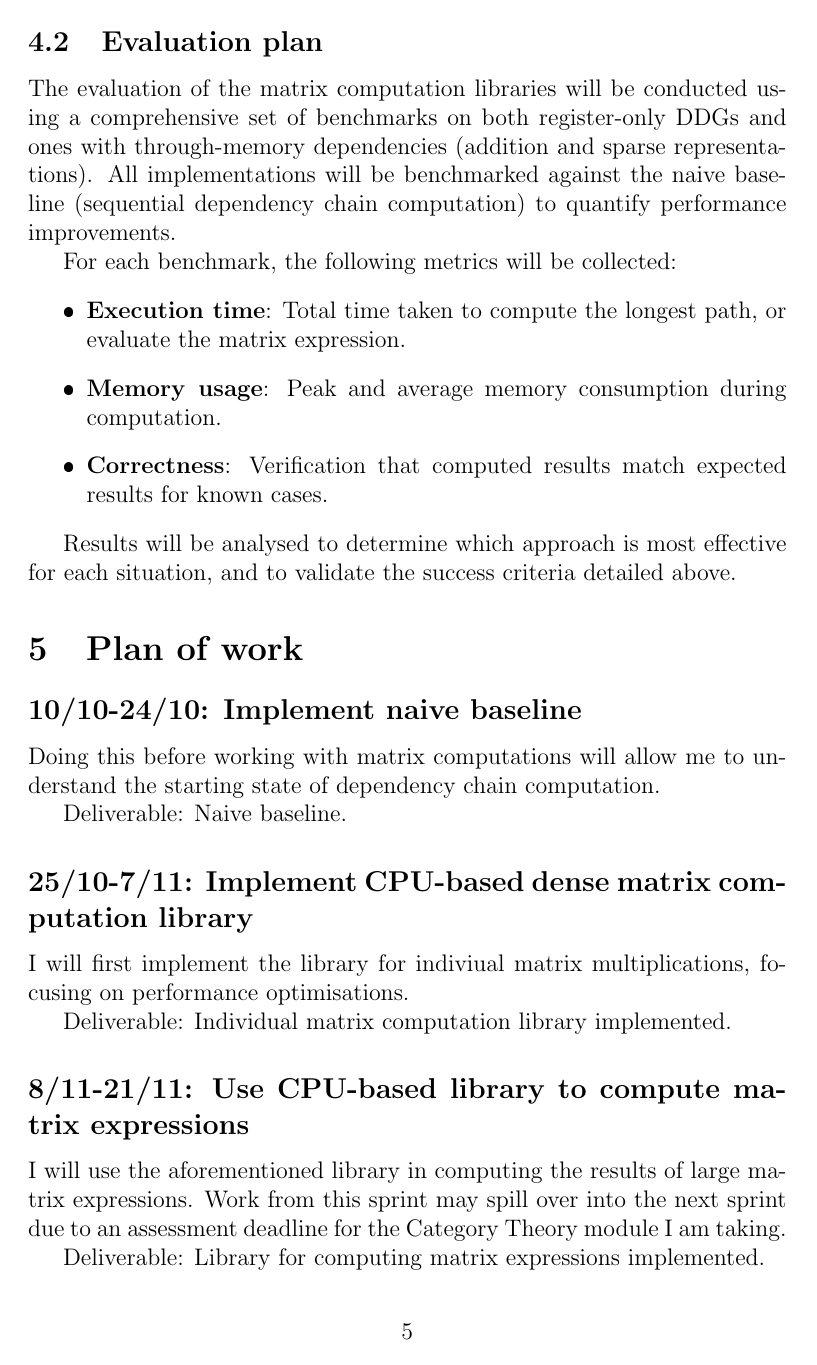
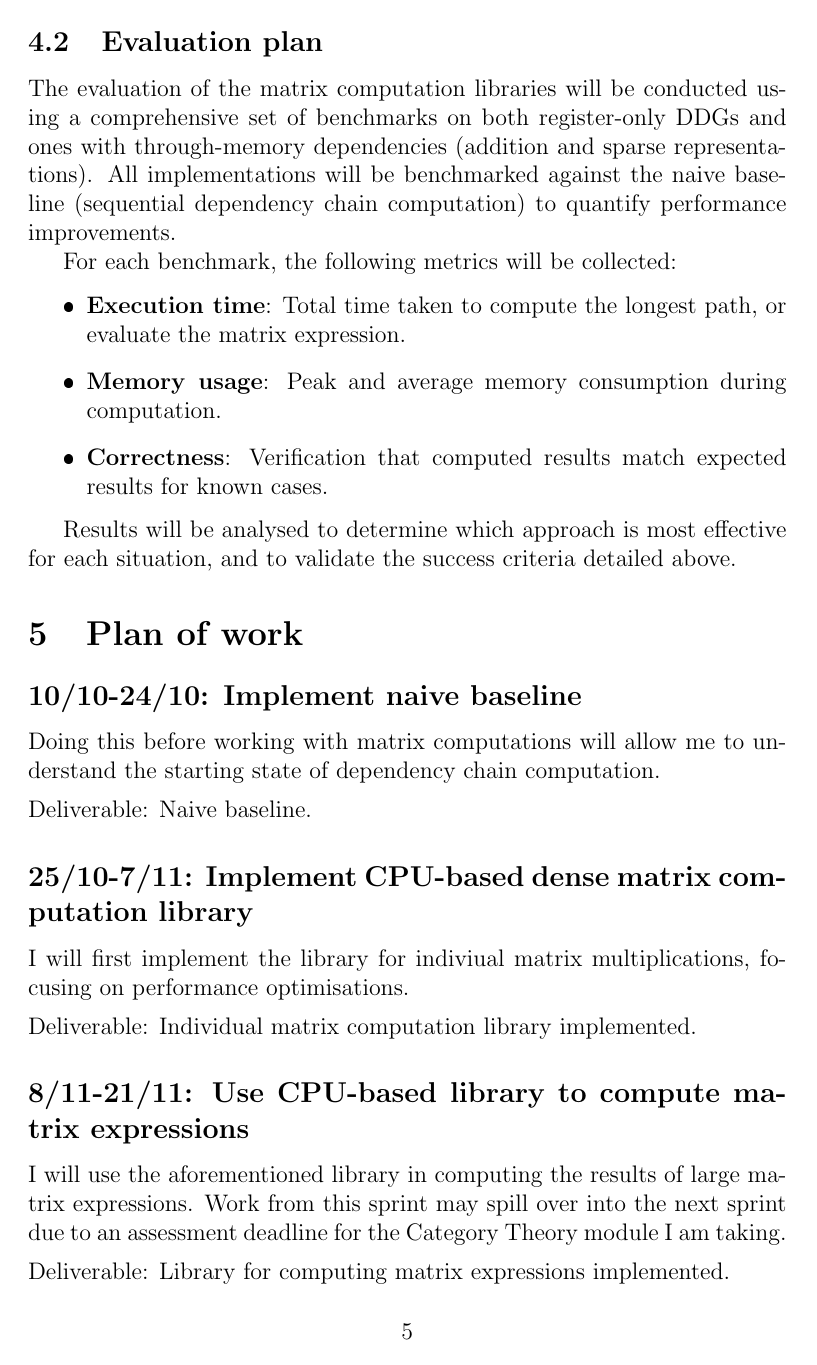
Before and after one commit to bryancrisso/partiiproject, a LaTeX document (proposal/proposal.tex): page 5 of 8. The pictures show the PDF file proposal/proposal.pdf that the author committed with the source.

Commit message:
Refactor slightly

```diff
--- a/proposal/proposal.tex
+++ b/proposal/proposal.tex
@@ -209,32 +209,32 @@ situation, and to validate the success criteria detailed above.
 Doing this before working with matrix computations will allow me to understand
 the starting state of dependency chain computation.
 
-Deliverable: Naive baseline.
+\medskip\noindent Deliverable: Naive baseline.
 
 \subsection*{25/10-7/11: Implement CPU-based dense matrix computation library}
 I will first implement the library for indiviual matrix multiplications,
 focusing on performance optimisations.
 
-Deliverable: Individual matrix computation library implemented.
+\medskip\noindent Deliverable: Individual matrix computation library implemented.
 
 \subsection*{8/11-21/11: Use CPU-based library to compute matrix expressions}
 I will use the aforementioned library in computing the results of large matrix expressions.
 Work from this sprint may spill over into the next sprint due to an assessment deadline for
 the Category Theory module I am taking.
 
-Deliverable: Library for computing matrix expressions implemented.
+\medskip\noindent Deliverable: Library for computing matrix expressions implemented.
 
 \subsection*{22/11-5/12: Catch up and benchmark suite}
 First I will complete any outstanding work from the previous sprint, and develop a benchmark suite
 for testing solution performance in preparation for evaluation.
 
-Deliverable: Benchmark suite implemented.
+\medskip\noindent Deliverable: Benchmark suite implemented.
 
 \subsection*{6/12-19/12: Evaluation of core}
 I will evaluate the results of the project core against the success criteria using the benchmark
 suite developed in the previous sprint.
 
-Deliverable: Evaluation of core completed.
+\medskip\noindent Deliverable: Evaluation of core completed.
 
 \subsection*{20/12-2/1: Low-progress buffer}
 As this sprint falls over the holiday season, the amount of work done may be minimal.
@@ -243,14 +243,14 @@ I will use this time as a buffer for any outstanding work to be completed.
 \subsection*{3/1-16/1: Sparse matrix representation}
 This is the first of the project extensions.
 
-Deliverable: Matrix computation library using sparse representation implemented.
+\medskip\noindent Deliverable: Matrix computation library using sparse representation implemented.
 
 \subsection*{17/1-30/1: GPU-based matrix computation libraries}
 This is the second of the project extensions.
 Due to an assessment deadline for the Category Theory module I am taking over the first
 week of Lent term, work from this sprint may spill over into the next sprint.
 
-Deliverable: Matrix computation library using GPU compute implemented.
+\medskip\noindent Deliverable: Matrix computation library using GPU compute implemented.
 
 \subsection*{31/1-13/2: Catch up and progress report}
 I will catch up on any outstanding work, and dedicate time to preparing the progress
@@ -259,7 +259,7 @@ report and presentation due on 06/02/2025.
 \subsection*{14/2-27/2: Evaluation of first two extensions}
 I will evaluate the results of the first two project extensions against the success criteria.
 
-Deliverable: Evaluation of first two extensions completed.
+\medskip\noindent Deliverable: Evaluation of first two extensions completed.
 
 \subsection*{28/2-13/3: Investigate through-memory dependencies}
 The second half of this sprint will coincide with an assessment deadline for the Multicore
@@ -269,7 +269,7 @@ This is the third of the project extensions.
 This extension is an investigation of the performance of the previously implemented
 libraries on full DDGs, and so may not require as much work as the previous extensions.
 
-Deliverable: Investigation of through-memory dependencies completed.
+\medskip\noindent Deliverable: Investigation of through-memory dependencies completed.
 
 \subsection*{14/3-27/3: Catch up and evaluate last extension}
 The first half of this sprint will coincide with an assessment deadline for the Multicore
```
Also changed, not shown: proposal/proposal.pdf, proposal/proposal.tex (6 more changed lines).
